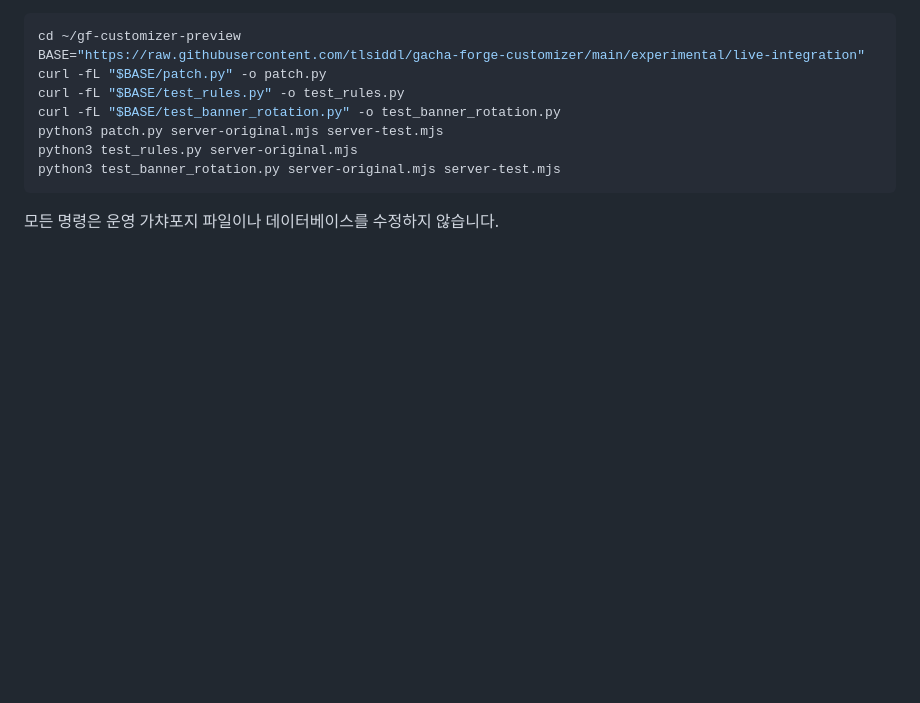
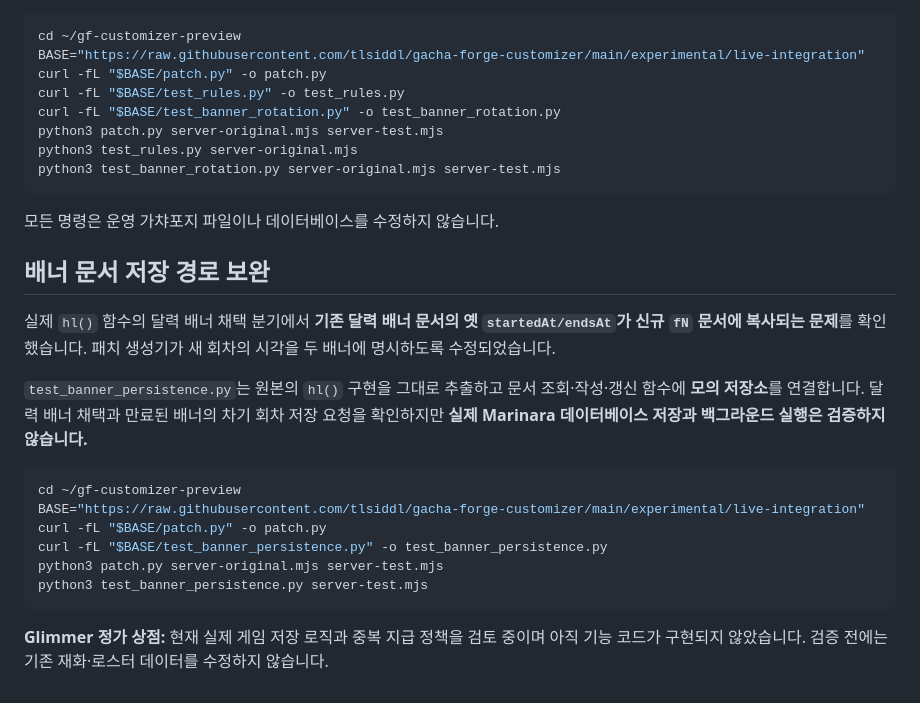
Before and after one commit to tlsiddl/gacha-forge-customizer, a Markdown page: experimental/live-integration/README.md, the part around the change. GitHub-like rendering; blank space fills up the shorter version.

Commit message:
docs: record calendar adoption timestamp repair and isolated storage regression test

````diff
--- a/experimental/live-integration/README.md
+++ b/experimental/live-integration/README.md
@@ -126,3 +126,21 @@ python3 test_banner_rotation.py server-original.mjs server-test.mjs
 ```
 
 모든 명령은 운영 가챠포지 파일이나 데이터베이스를 수정하지 않습니다.
+
+
+## 배너 문서 저장 경로 보완
+
+실제 `hl()` 함수의 달력 배너 채택 분기에서 **기존 달력 배너 문서의 옛 `startedAt/endsAt`가 신규 `fN` 문서에 복사되는 문제**를 확인했습니다. 패치 생성기가 새 회차의 시각을 두 배너에 명시하도록 수정되었습니다.
+
+`test_banner_persistence.py`는 원본의 `hl()` 구현을 그대로 추출하고 문서 조회·작성·갱신 함수에 **모의 저장소**를 연결합니다. 달력 배너 채택과 만료된 배너의 차기 회차 저장 요청을 확인하지만 **실제 Marinara 데이터베이스 저장과 백그라운드 실행은 검증하지 않습니다.**
+
+```bash
+cd ~/gf-customizer-preview
+BASE="https://raw.githubusercontent.com/tlsiddl/gacha-forge-customizer/main/experimental/live-integration"
+curl -fL "$BASE/patch.py" -o patch.py
+curl -fL "$BASE/test_banner_persistence.py" -o test_banner_persistence.py
+python3 patch.py server-original.mjs server-test.mjs
+python3 test_banner_persistence.py server-test.mjs
+```
+
+**Glimmer 정가 상점:** 현재 실제 게임 저장 로직과 중복 지급 정책을 검토 중이며 아직 기능 코드가 구현되지 않았습니다. 검증 전에는 기존 재화·로스터 데이터를 수정하지 않습니다.
````
